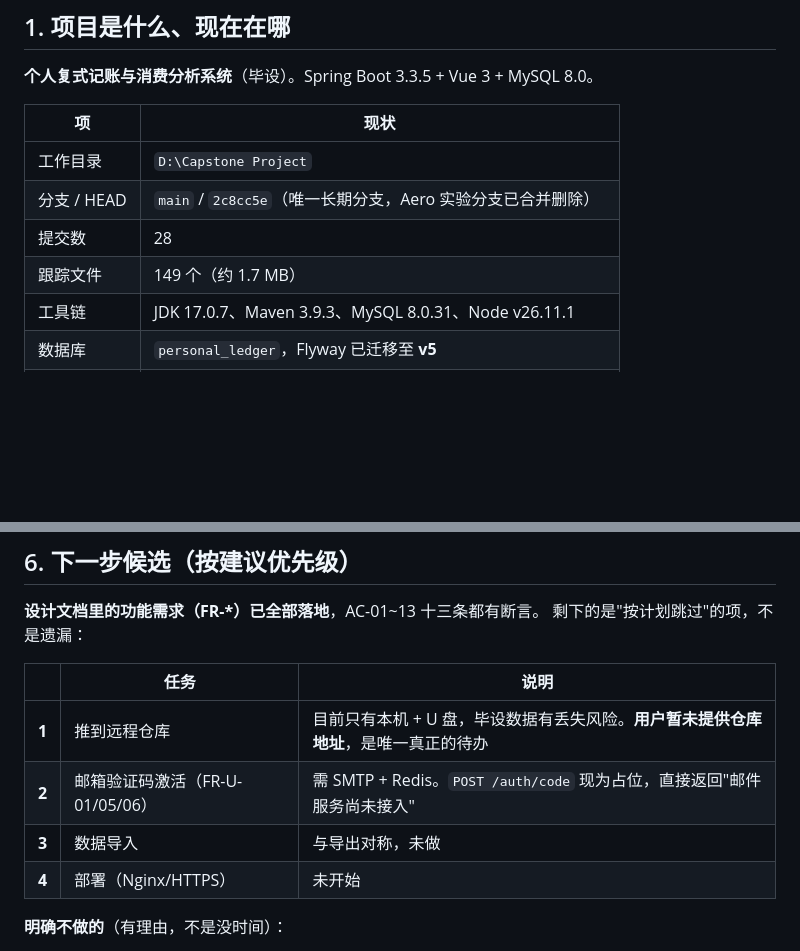
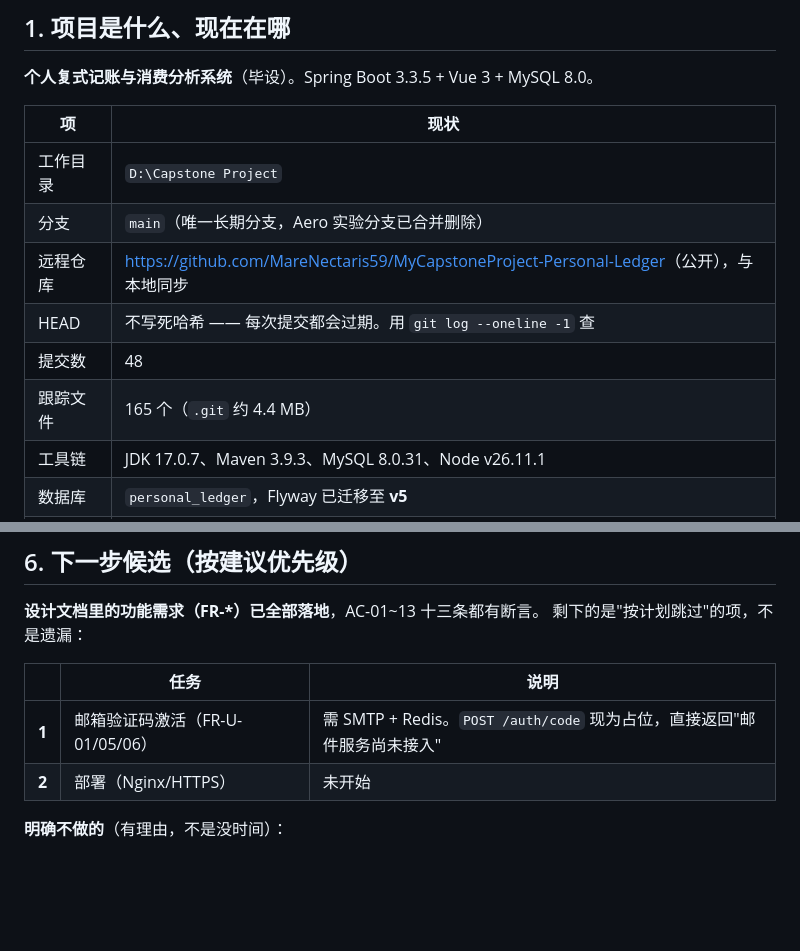
Before and after one commit to MareNectaris59/MyCapstoneProject-Personal-Ledger, a Markdown page: HANDOFF.md, 2 parts joined by grey strips. Rendered like a GitHub page; blank space fills up the shorter version.

Commit message:
chore: 仓库改名为 MyCapstoneProject-Personal-Ledger，同步本地与文档
仓库名原本少了一个 s（MyCaptoneProject），已在 GitHub 上改名。

一、本地

  git remote set-url origin https://github.com/MareNectaris59/MyCapstoneProject-Personal-Ledger.git

GitHub 会把旧名字的访问重定向到新名字，所以老链接不会失效；
但重定向是"别人没占用旧名"时的兜底，不该长期依赖，本地还是改成新名。

二、文档

- README 的 CI 徽章指向旧名，改用新名
- HANDOFF 状态表补「远程仓库」一行

三、顺带修掉 HANDOFF 里三处已经过期的事实

- HEAD 写死为 2c8cc5e（早已不是），改为不写死哈希并说明理由 ——
  文档里写 commit 哈希必然每次提交都过期，不如给出查询命令
- 提交数 28 -> 48，跟踪文件 149 -> 165
- 待办表里「推到远程仓库」与「数据导入」两项都已完成，却还列着，
  其中「推到远程仓库」还写着"用户暂未提供仓库地址"。现已移除并重新编号。

这类"文档描述的是昨天的状态"在交材料前最容易翻车，
所以顺手把整张状态表核对了一遍。

```diff
--- a/HANDOFF.md
+++ b/HANDOFF.md
@@ -28,9 +28,11 @@ Get-Content README.md -TotalCount 40
 | 项 | 现状 |
 | --- | --- |
 | 工作目录 | `D:\Capstone Project` |
-| 分支 / HEAD | `main` / `2c8cc5e`（唯一长期分支，Aero 实验分支已合并删除） |
-| 提交数 | 28 |
-| 跟踪文件 | 149 个（约 1.7 MB） |
+| 分支 | `main`（唯一长期分支，Aero 实验分支已合并删除） |
+| 远程仓库 | [https://github.com/MareNectaris59/MyCapstoneProject-Personal-Ledger](https://github.com/MareNectaris59/MyCapstoneProject-Personal-Ledger)（公开），与本地同步 |
+| HEAD | 不写死哈希 —— 每次提交都会过期。用 `git log --oneline -1` 查 |
+| 提交数 | 48 |
+| 跟踪文件 | 165 个（`.git` 约 4.4 MB） |
 | 工具链 | JDK 17.0.7、Maven 3.9.3、MySQL 8.0.31、Node v26.11.1 |
 | 数据库 | `personal_ledger`，Flyway 已迁移至 **v5** |
 | 后端测试 | **单元测试 115 项 + 端到端七套 381 项全通过**，AC-01~13 全覆盖 |
@@ -353,10 +355,8 @@ level 3        50010101 早餐              8 位 = 父编码 + 2 位
 
 | | 任务 | 说明 |
 | --- | --- | --- |
-| **1** | 推到远程仓库 | 目前只有本机 + U 盘，毕设数据有丢失风险。**用户暂未提供仓库地址**，是唯一真正的待办 |
-| **2** | 邮箱验证码激活（FR-U-01/05/06） | 需 SMTP + Redis。`POST /auth/code` 现为占位，直接返回"邮件服务尚未接入" |
-| **3** | 数据导入 | 与导出对称，未做 |
-| **4** | 部署（Nginx/HTTPS） | 未开始 |
+| **1** | 邮箱验证码激活（FR-U-01/05/06） | 需 SMTP + Redis。`POST /auth/code` 现为占位，直接返回"邮件服务尚未接入" |
+| **2** | 部署（Nginx/HTTPS） | 未开始 |
 
 **明确不做的**（有理由，不是没时间）：
 - 修改头像：界面没有任何头像展示位，存了也看不到
```
Also changed, not shown: README.md (+1 -1 lines).
